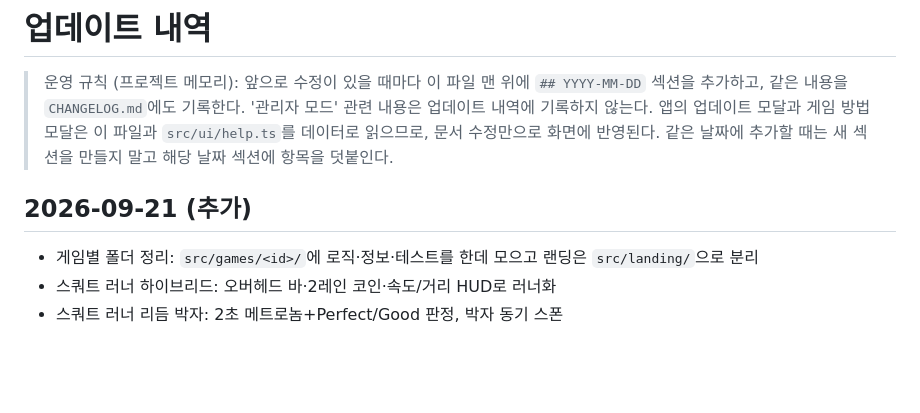
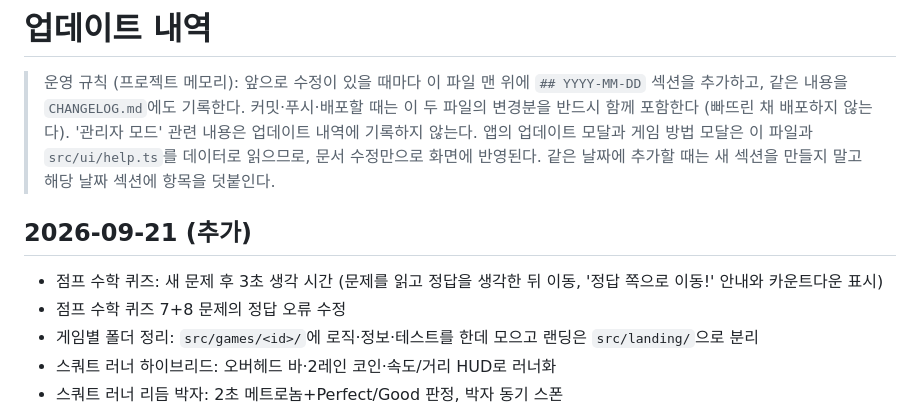
Before and after one commit to WBmaker2/skeleton-games, a Markdown page: docs/UPDATELOG.md, the part around the change. Drawn GitHub-style; blank space fills up the shorter version.

```diff
--- a/docs/UPDATELOG.md
+++ b/docs/UPDATELOG.md
@@ -2,6 +2,7 @@
 
 > 운영 규칙 (프로젝트 메모리): 앞으로 수정이 있을 때마다 이 파일 맨 위에
 > `## YYYY-MM-DD` 섹션을 추가하고, 같은 내용을 `CHANGELOG.md`에도 기록한다.
+> 커밋·푸시·배포할 때는 이 두 파일의 변경분을 반드시 함께 포함한다 (빠뜨린 채 배포하지 않는다).
 > '관리자 모드' 관련 내용은 업데이트 내역에 기록하지 않는다.
 > 앱의 업데이트 모달과 게임 방법 모달은 이 파일과 `src/ui/help.ts`를
 > 데이터로 읽으므로, 문서 수정만으로 화면에 반영된다.
@@ -9,6 +10,8 @@
 
 ## 2026-09-21 (추가)
 
+- 점프 수학 퀴즈: 새 문제 후 3초 생각 시간 (문제를 읽고 정답을 생각한 뒤 이동, '정답 쪽으로 이동!' 안내와 카운트다운 표시)
+- 점프 수학 퀴즈 7+8 문제의 정답 오류 수정
 - 게임별 폴더 정리: `src/games/<id>/`에 로직·정보·테스트를 한데 모으고 랜딩은 `src/landing/`으로 분리
 - 스쿼트 러너 하이브리드: 오버헤드 바·2레인 코인·속도/거리 HUD로 러너화
 - 스쿼트 러너 리듬 박자: 2초 메트로놈+Perfect/Good 판정, 박자 동기 스폰
```
Also changed, not shown: CHANGELOG.md (+6 -0 lines).
